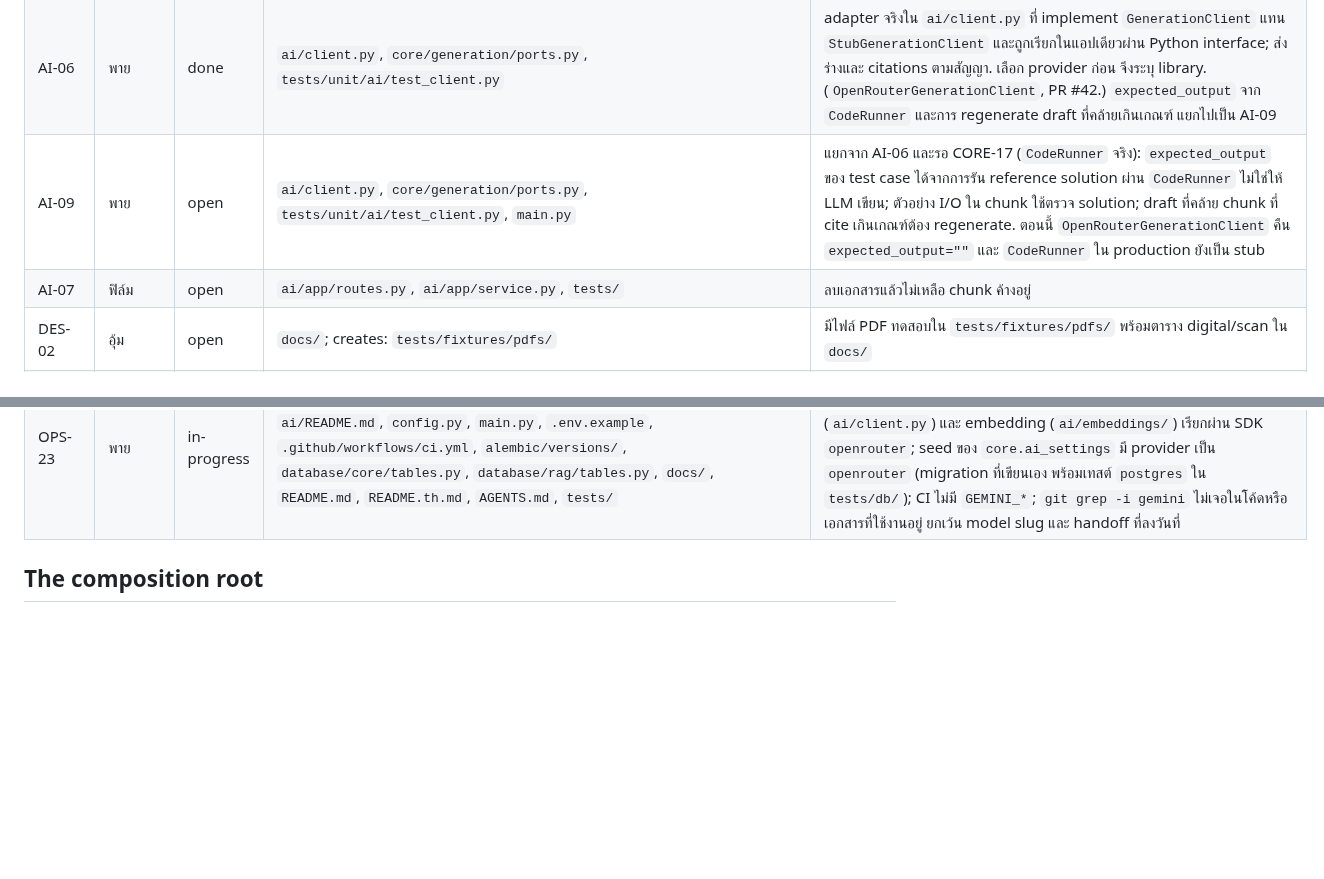
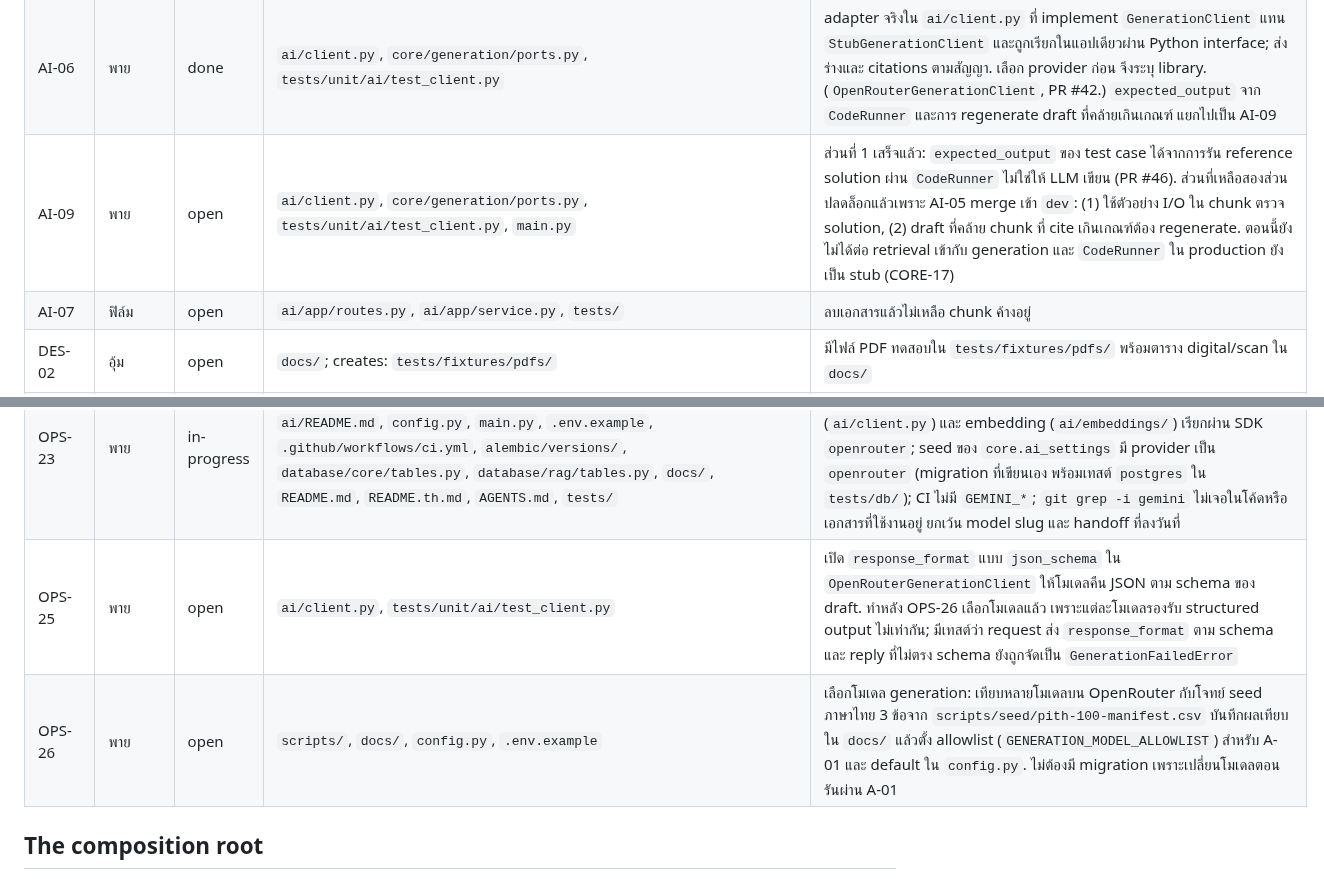
Before and after one commit to 03376124-SDD-2-1-69-SEC-1/PyJudge, a Markdown page: docs/task-scope.md, 2 parts joined by grey strips. Drawn GitHub-style; blank space fills up the shorter version.

```diff
--- a/docs/task-scope.md
+++ b/docs/task-scope.md
@@ -58,7 +58,7 @@ Rows that were closed and no longer apply are in `docs/task-archive.md`.
 | AI-04 | ฟิล์ม | done | `ai/`, `tests/unit/ai/`, `tests/integration/`, `tests/db/`; creates: `ai/ingestion/`, `ai/embeddings/` | embedding เรียกผ่าน SDK `openrouter` (`OpenRouter.embeddings.generate` ด้วย `dimensions=768` แล้ว normalize แบบ L2) แล้ว PDF หนึ่งไฟล์เข้าระบบครบ มี chunk และ vector ใน schema `rag`. Done — PR #50 |
 | AI-05 | ฟิล์ม | done | `ai/`, `database/rag/vector_repository.py`, `tests/unit/ai/`, `tests/integration/`, `tests/db/`, `tests/fakes/vector.py`; creates: `ai/retrieval/` | query ที่กรองแล้วคืน `source_id`, page, score. ถ้ากรองแล้วได้น้อยกว่า 3 chunk ให้ถอย filter ลงหนึ่งขั้น (ตัด difficulty ก่อน) และคืน flag บอกว่าถอย. พายอนุมัติให้ฟิล์มแก้ vector adapter และเพิ่ม tests สำหรับ AI-05 (แจ้งโดยฟิล์ม 2026-10-11); ไม่แตะ schema หรือ migration. Done — PR #51 |
 | AI-06 | พาย | done | `ai/client.py`, `core/generation/ports.py`, `tests/unit/ai/test_client.py` | adapter จริงใน `ai/client.py` ที่ implement `GenerationClient` แทน `StubGenerationClient` และถูกเรียกในแอปเดียวผ่าน Python interface; ส่งร่างและ citations ตามสัญญา. เลือก provider ก่อน จึงระบุ library. (`OpenRouterGenerationClient`, PR #42.) `expected_output` จาก `CodeRunner` และการ regenerate draft ที่คล้ายเกินเกณฑ์ แยกไปเป็น AI-09 |
-| AI-09 | พาย | open | `ai/client.py`, `core/generation/ports.py`, `tests/unit/ai/test_client.py`, `main.py` | แยกจาก AI-06 และรอ CORE-17 (`CodeRunner` จริง): `expected_output` ของ test case ได้จากการรัน reference solution ผ่าน `CodeRunner` ไม่ใช่ให้ LLM เขียน; ตัวอย่าง I/O ใน chunk ใช้ตรวจ solution; draft ที่คล้าย chunk ที่ cite เกินเกณฑ์ต้อง regenerate. ตอนนี้ `OpenRouterGenerationClient` คืน `expected_output=""` และ `CodeRunner` ใน production ยังเป็น stub |
+| AI-09 | พาย | open | `ai/client.py`, `core/generation/ports.py`, `tests/unit/ai/test_client.py`, `main.py` | ส่วนที่ 1 เสร็จแล้ว: `expected_output` ของ test case ได้จากการรัน reference solution ผ่าน `CodeRunner` ไม่ใช่ให้ LLM เขียน (PR #46). ส่วนที่เหลือสองส่วนปลดล็อกแล้วเพราะ AI-05 merge เข้า `dev`: (1) ใช้ตัวอย่าง I/O ใน chunk ตรวจ solution, (2) draft ที่คล้าย chunk ที่ cite เกินเกณฑ์ต้อง regenerate. ตอนนี้ยังไม่ได้ต่อ retrieval เข้ากับ generation และ `CodeRunner` ใน production ยังเป็น stub (CORE-17) |
 | AI-07 | ฟิล์ม | open | `ai/app/routes.py`, `ai/app/service.py`, `tests/` | ลบเอกสารแล้วไม่เหลือ chunk ค้างอยู่ |
 | DES-02 | อุ้ม | open | `docs/`; creates: `tests/fixtures/pdfs/` | มีไฟล์ PDF ทดสอบใน `tests/fixtures/pdfs/` พร้อมตาราง digital/scan ใน `docs/` |
 | DES-03 | อุ้ม | open | creates: `docs/test-scenarios.md` | เช็กลิสต์ที่ทำตามได้ ครอบคลุม flow Classroom ตาม ADR-0007 ตั้งแต่สมัคร เข้าห้อง สร้างและ publish โจทย์ ส่งงาน จนดูผล |
@@ -100,6 +100,8 @@ Rows that were closed and no longer apply are in `docs/task-archive.md`.
 | DES-05 | อุ้ม | open | `scripts/seed/pith-100-manifest.csv` | เติมโจทย์ topic ที่มีน้อยกว่า 3 ข้อ (queue, stack, binary-search, two-pointers, bit-manipulation, greedy) topic ละอย่างน้อย 3 ข้อ และเพิ่ม `medium` ให้ recursion กับ strings; ทุกไฟล์ที่เพิ่มผ่านการเช็คว่าข้อความภาษาไทยที่ extract ได้ไม่เพี้ยน (ดู handoff OPS-17 ข้อ 2); รันสคริปต์ seed แล้วอัปเฉพาะไฟล์ใหม่ |
 | OPS-19 | พาย | done | `docs/task-scope.md`, `docs/handoff/`; creates: `docs/handoff/2026-10-01-OPS-15-persistence.md` | CORE-13/16/18/19 เป็นของนัด และ FE-08/09 เป็นของโปรแกรม เขียนใหม่ให้ทำบนฐานข้อมูลจริง; OPS-20/21/22 จับคู่กับ CORE-16/18/19; handoff ของ OPS-15 อยู่ใน `docs/handoff/`. Done — PR ที่เพิ่มแถวนี้คืองานนั้นเอง |
 | OPS-23 | พาย | in-progress | `pyproject.toml`, `uv.lock`, `ai/client.py`, `ai/embeddings/`, `ai/README.md`, `config.py`, `main.py`, `.env.example`, `.github/workflows/ci.yml`, `alembic/versions/`, `database/core/tables.py`, `database/rag/tables.py`, `docs/`, `README.md`, `README.th.md`, `AGENTS.md`, `tests/` | ใช้ OpenRouter เป็น provider เดียวผ่าน SDK `openrouter` (ADR-0009): ไม่มี `openai` หรือ `google-genai` ใน dependencies; generation (`ai/client.py`) และ embedding (`ai/embeddings/`) เรียกผ่าน SDK `openrouter`; seed ของ `core.ai_settings` มี provider เป็น `openrouter` (migration ที่เขียนเอง พร้อมเทสต์ `postgres` ใน `tests/db/`); CI ไม่มี `GEMINI_*`; `git grep -i gemini` ไม่เจอในโค้ดหรือเอกสารที่ใช้งานอยู่ ยกเว้น model slug และ handoff ที่ลงวันที่ |
+| OPS-25 | พาย | open | `ai/client.py`, `tests/unit/ai/test_client.py` | เปิด `response_format` แบบ `json_schema` ใน `OpenRouterGenerationClient` ให้โมเดลคืน JSON ตาม schema ของ draft. ทำหลัง OPS-26 เลือกโมเดลแล้ว เพราะแต่ละโมเดลรองรับ structured output ไม่เท่ากัน; มีเทสต์ว่า request ส่ง `response_format` ตาม schema และ reply ที่ไม่ตรง schema ยังถูกจัดเป็น `GenerationFailedError` |
+| OPS-26 | พาย | open | `scripts/`, `docs/`, `config.py`, `.env.example` | เลือกโมเดล generation: เทียบหลายโมเดลบน OpenRouter กับโจทย์ seed ภาษาไทย 3 ข้อจาก `scripts/seed/pith-100-manifest.csv` บันทึกผลเทียบใน `docs/` แล้วตั้ง allowlist (`GENERATION_MODEL_ALLOWLIST`) สำหรับ A-01 และ default ใน `config.py`. ไม่ต้องมี migration เพราะเปลี่ยนโมเดลตอนรันผ่าน A-01 |
 
 ## The composition root
 
```
Also changed, not shown: AGENTS.md (+6 -3 lines).
